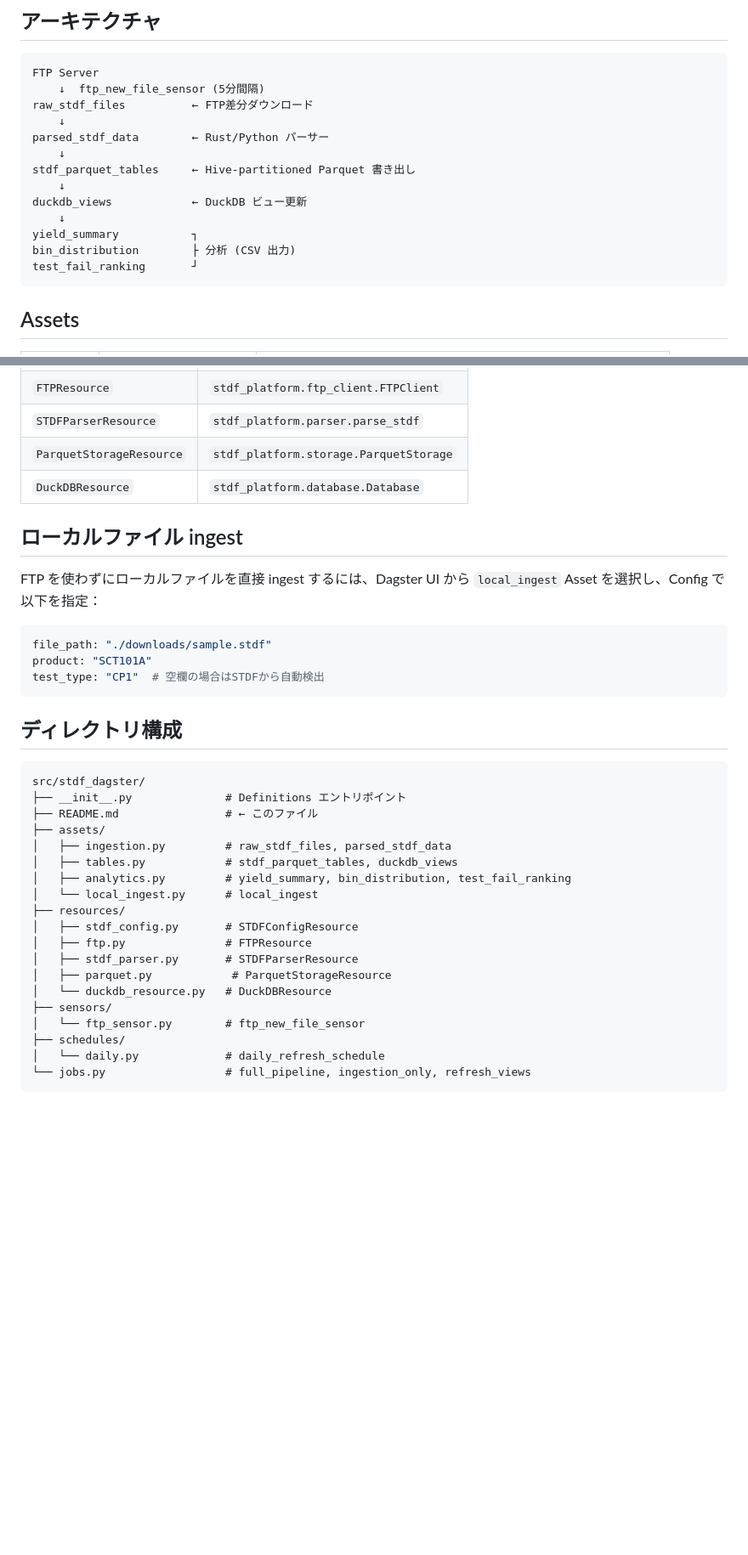
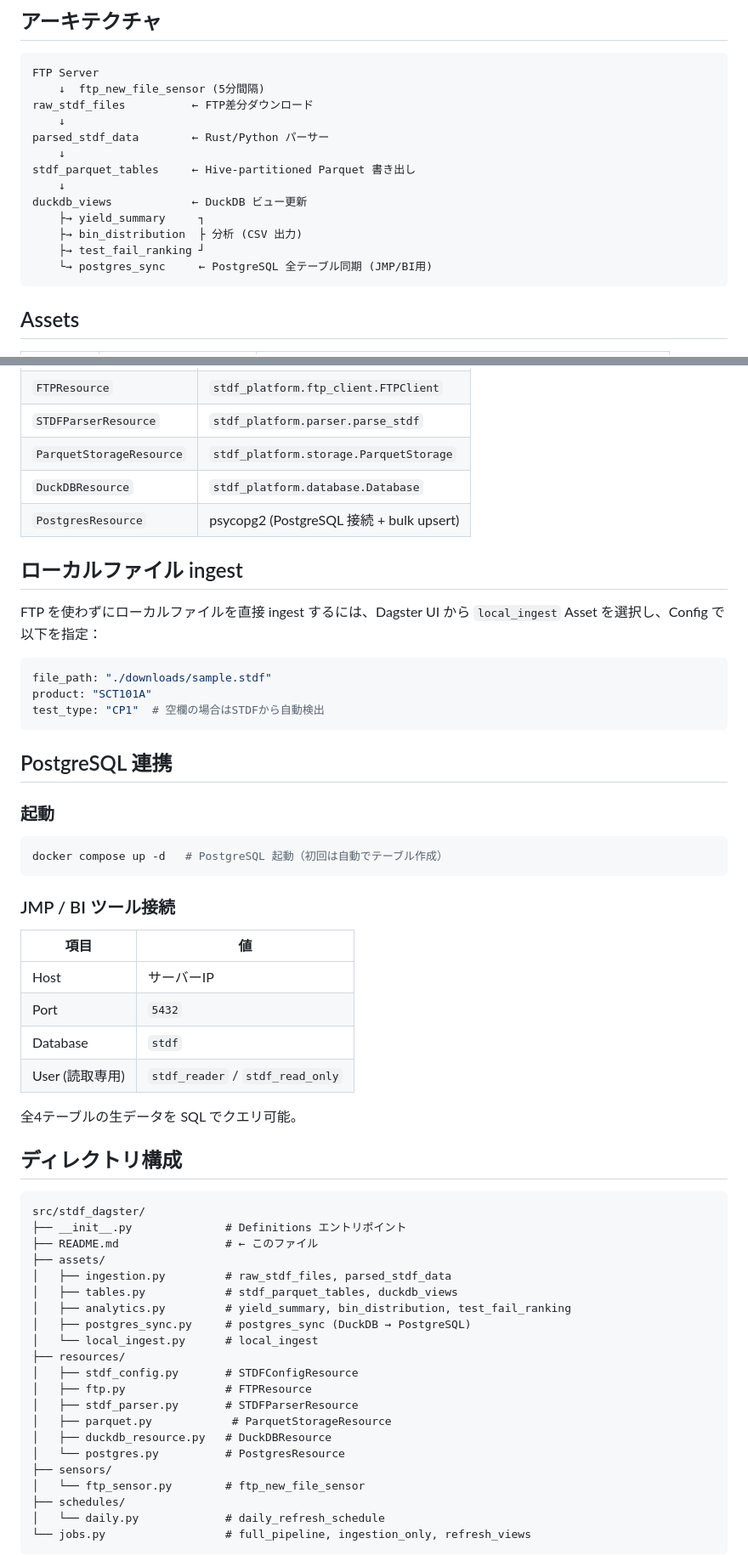
Before and after one commit to Kei0bb/STDF, a Markdown page: src/stdf_dagster/README.md, 2 parts joined by grey strips. Shown at 85% size. GitHub-like rendering; blank space fills up the shorter version.

````diff
--- a/src/stdf_dagster/README.md
+++ b/src/stdf_dagster/README.md
@@ -26,10 +29,10 @@ parsed_stdf_data        ← Rust/Python パーサー
 stdf_parquet_tables     ← Hive-partitioned Parquet 書き出し
     ↓
 duckdb_views            ← DuckDB ビュー更新
-    ↓
-yield_summary           ┐
-bin_distribution        ├ 分析 (CSV 出力)
-test_fail_ranking       ┘
+    ├→ yield_summary     ┐
+    ├→ bin_distribution  ├ 分析 (CSV 出力)
+    ├→ test_fail_ranking ┘
+    └→ postgres_sync     ← PostgreSQL 全テーブル同期 (JMP/BI用)
 ```
 
 ## Assets
@@ -73,6 +77,7 @@ test_fail_ranking       ┘
 | `STDFParserResource` | `stdf_platform.parser.parse_stdf` |
 | `ParquetStorageResource` | `stdf_platform.storage.ParquetStorage` |
 | `DuckDBResource` | `stdf_platform.database.Database` |
+| `PostgresResource` | psycopg2 (PostgreSQL 接続 + bulk upsert) |
 
 ## ローカルファイル ingest
 
@@ -84,6 +89,25 @@ product: "SCT101A"
 test_type: "CP1"  # 空欄の場合はSTDFから自動検出
 ```
 
+## PostgreSQL 連携
+
+### 起動
+
+```bash
+docker compose up -d   # PostgreSQL 起動（初回は自動でテーブル作成）
+```
+
+### JMP / BI ツール接続
+
+| 項目 | 値 |
+|------|-----|
+| Host | サーバーIP |
+| Port | `5432` |
+| Database | `stdf` |
+| User (読取専用) | `stdf_reader` / `stdf_read_only` |
+
+全4テーブルの生データを SQL でクエリ可能。
+
 ## ディレクトリ構成
 
 ```
@@ -94,13 +118,15 @@ src/stdf_dagster/
 │   ├── ingestion.py         # raw_stdf_files, parsed_stdf_data
 │   ├── tables.py            # stdf_parquet_tables, duckdb_views
 │   ├── analytics.py         # yield_summary, bin_distribution, test_fail_ranking
+│   ├── postgres_sync.py     # postgres_sync (DuckDB → PostgreSQL)
 │   └── local_ingest.py      # local_ingest
 ├── resources/
 │   ├── stdf_config.py       # STDFConfigResource
 │   ├── ftp.py               # FTPResource
 │   ├── stdf_parser.py       # STDFParserResource
 │   ├── parquet.py            # ParquetStorageResource
-│   └── duckdb_resource.py   # DuckDBResource
+│   ├── duckdb_resource.py   # DuckDBResource
+│   └── postgres.py          # PostgresResource
 ├── sensors/
 │   └── ftp_sensor.py        # ftp_new_file_sensor
 ├── schedules/
````
Also changed, not shown: other parts of src/stdf_dagster/README.md (+5 -1 lines), README.md (+57 -12 lines).
